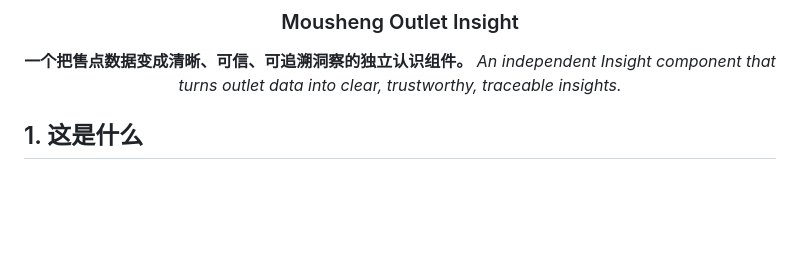
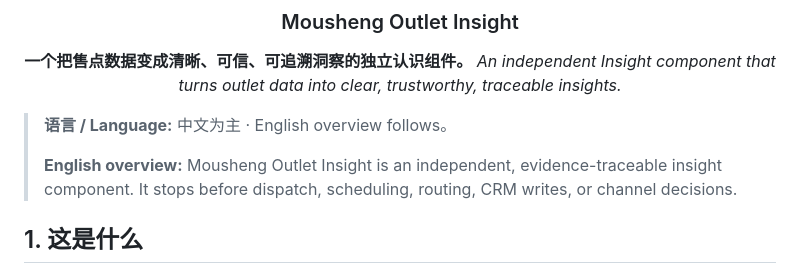
Before and after one commit to topprismdata/mousheng-outlet-insight, a Markdown page: README.md, the part around the change. Drawn GitHub-style; blank space fills up the shorter version.

Commit message:
docs(readme): clarify language entry points

```diff
--- a/README.md
+++ b/README.md
@@ -12,6 +12,10 @@
 *An independent Insight component that turns outlet data into clear, trustworthy, traceable insights.*
 
 </div>
+
+> **语言 / Language:** 中文为主 · English overview follows。
+>
+> **English overview:** Mousheng Outlet Insight is an independent, evidence-traceable insight component. It stops before dispatch, scheduling, routing, CRM writes, or channel decisions.
 
 ## 1. 这是什么
 
```
